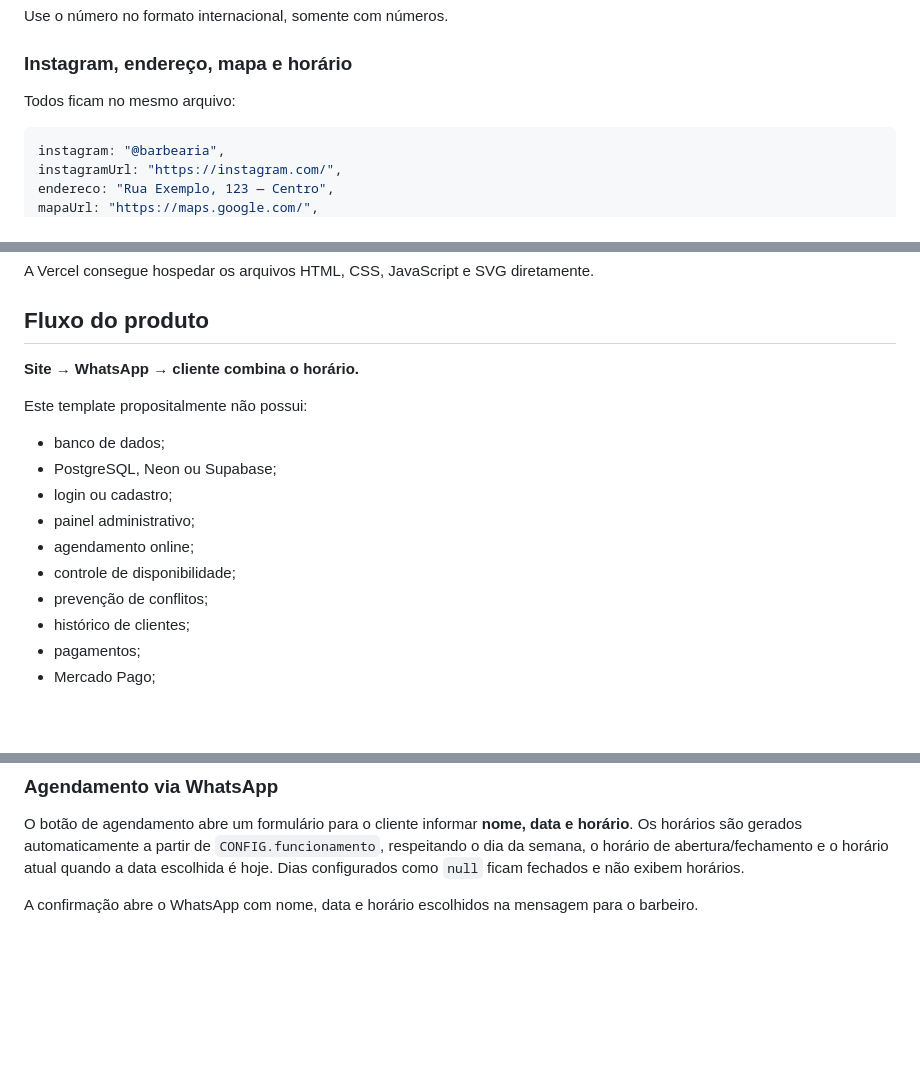
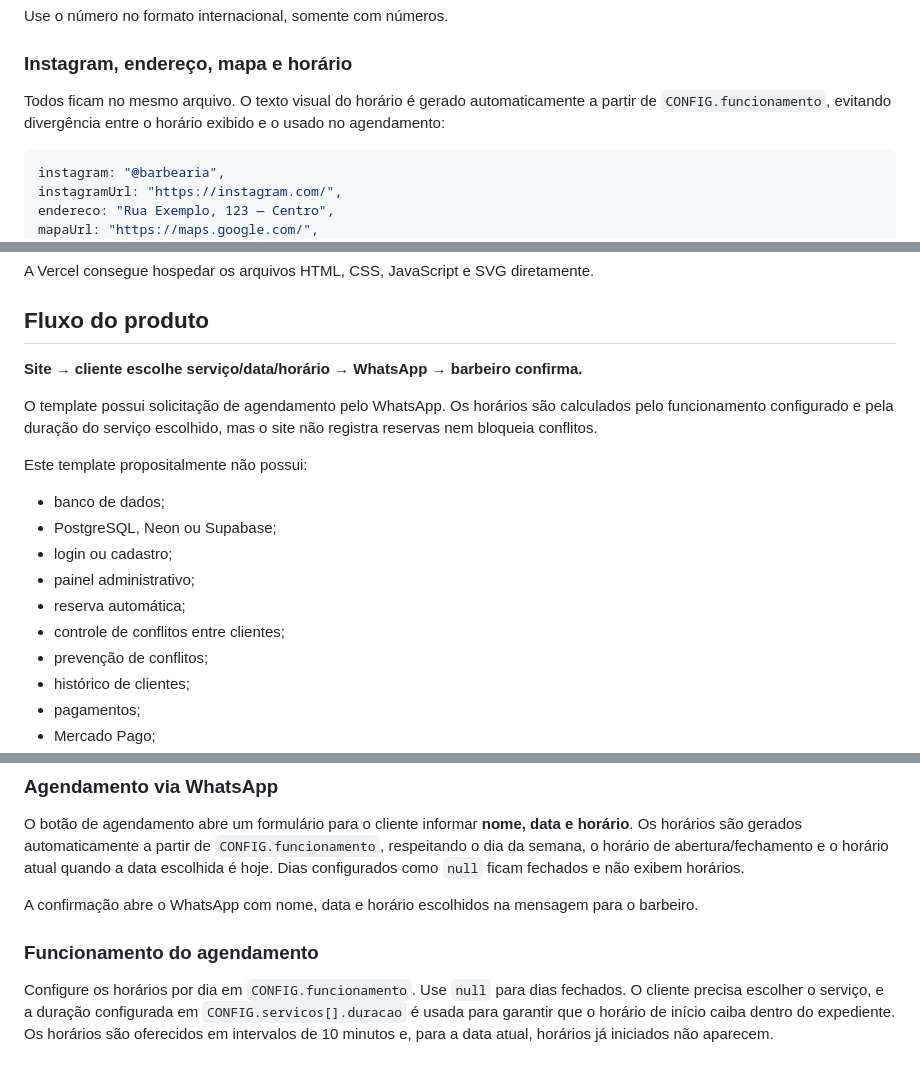
Before and after one commit to alair-code/barbearia-template-basico, a Markdown page: README.md, 3 parts joined by grey strips. Rendered like a GitHub page; blank space fills up the shorter version.

Commit message:
docs: atualiza regras do agendamento

````diff
--- a/README.md
+++ b/README.md
@@ -58,7 +58,7 @@ Use o número no formato internacional, somente com números.
 
 ### Instagram, endereço, mapa e horário
 
-Todos ficam no mesmo arquivo:
+Todos ficam no mesmo arquivo. O texto visual do horário é gerado automaticamente a partir de `CONFIG.funcionamento`, evitando divergência entre o horário exibido e o usado no agendamento:
 
 ```js
 instagram: "@barbearia",
@@ -126,7 +126,9 @@ A Vercel consegue hospedar os arquivos HTML, CSS, JavaScript e SVG diretamente.
 
 ## Fluxo do produto
 
-**Site → WhatsApp → cliente combina o horário.**
+**Site → cliente escolhe serviço/data/horário → WhatsApp → barbeiro confirma.**
+
+O template possui solicitação de agendamento pelo WhatsApp. Os horários são calculados pelo funcionamento configurado e pela duração do serviço escolhido, mas o site não registra reservas nem bloqueia conflitos.
 
 Este template propositalmente não possui:
 
@@ -134,8 +136,8 @@ Este template propositalmente não possui:
 - PostgreSQL, Neon ou Supabase;
 - login ou cadastro;
 - painel administrativo;
-- agendamento online;
-- controle de disponibilidade;
+- reserva automática;
+- controle de conflitos entre clientes;
 - prevenção de conflitos;
 - histórico de clientes;
 - pagamentos;
@@ -170,3 +172,8 @@ Esses recursos pertencem a uma solução mais completa/premium e não fazem part
 O botão de agendamento abre um formulário para o cliente informar **nome, data e horário**. Os horários são gerados automaticamente a partir de `CONFIG.funcionamento`, respeitando o dia da semana, o horário de abertura/fechamento e o horário atual quando a data escolhida é hoje. Dias configurados como `null` ficam fechados e não exibem horários.
 
 A confirmação abre o WhatsApp com nome, data e horário escolhidos na mensagem para o barbeiro.
+
+
+### Funcionamento do agendamento
+
+Configure os horários por dia em `CONFIG.funcionamento`. Use `null` para dias fechados. O cliente precisa escolher o serviço, e a duração configurada em `CONFIG.servicos[].duracao` é usada para garantir que o horário de início caiba dentro do expediente. Os horários são oferecidos em intervalos de 10 minutos e, para a data atual, horários já iniciados não aparecem.
````
